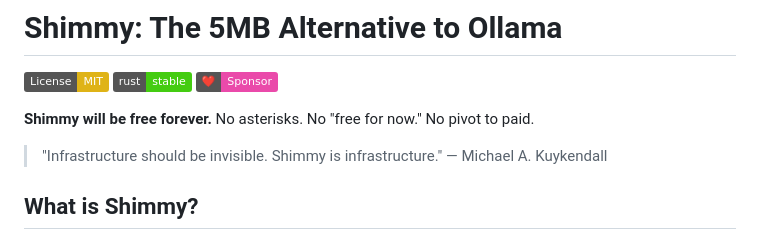
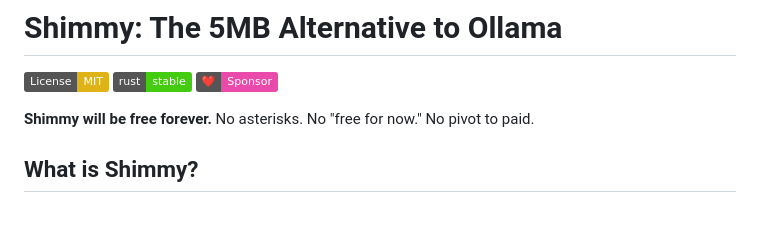
Before and after one commit to zamfir70/Shimmy-DS, a Markdown page: README.md, the part around the change. Rendered like a GitHub page; badges without logos; blank space fills up the shorter version.

```diff
--- a/README.md
+++ b/README.md
@@ -5,8 +5,6 @@
 [![Sponsor](https://img.shields.io/badge/❤️-Sponsor-ea4aaa?logo=github)](https://github.com/sponsors/Michael-A-Kuykendall)
 
 **Shimmy will be free forever.** No asterisks. No "free for now." No pivot to paid.
-
-> "Infrastructure should be invisible. Shimmy is infrastructure." — Michael A. Kuykendall
 
 ## What is Shimmy?
 
```
